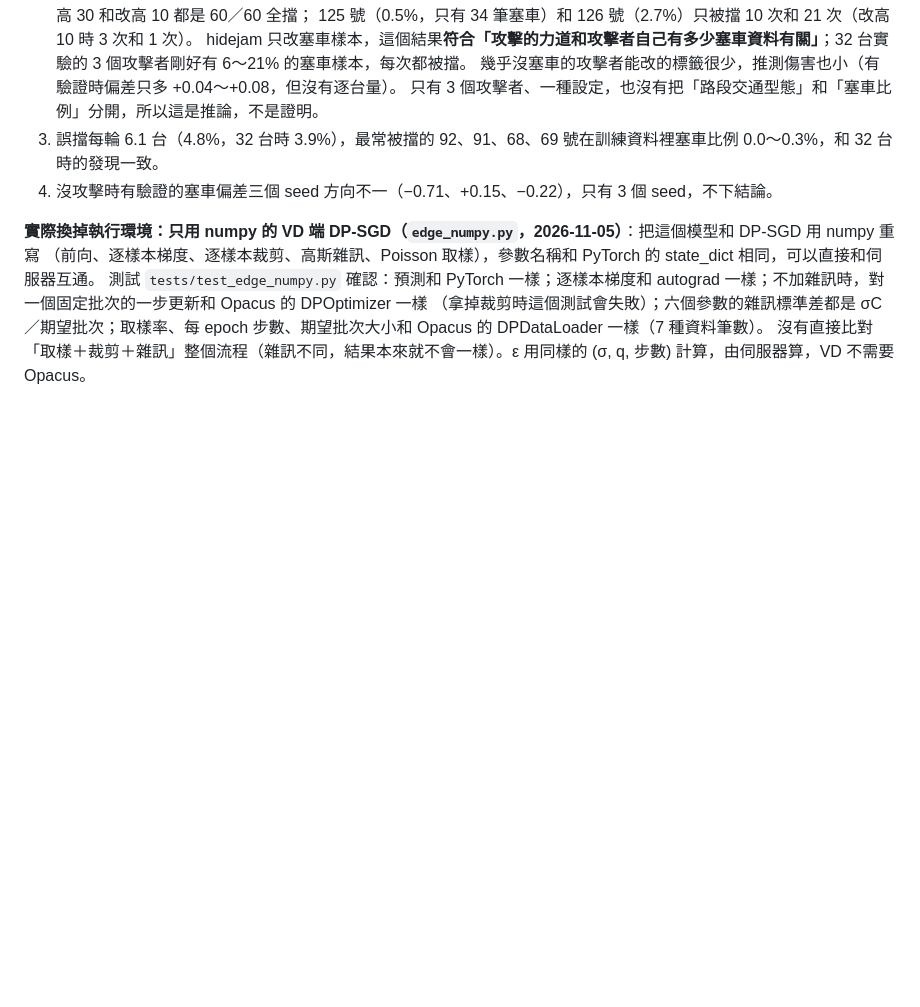
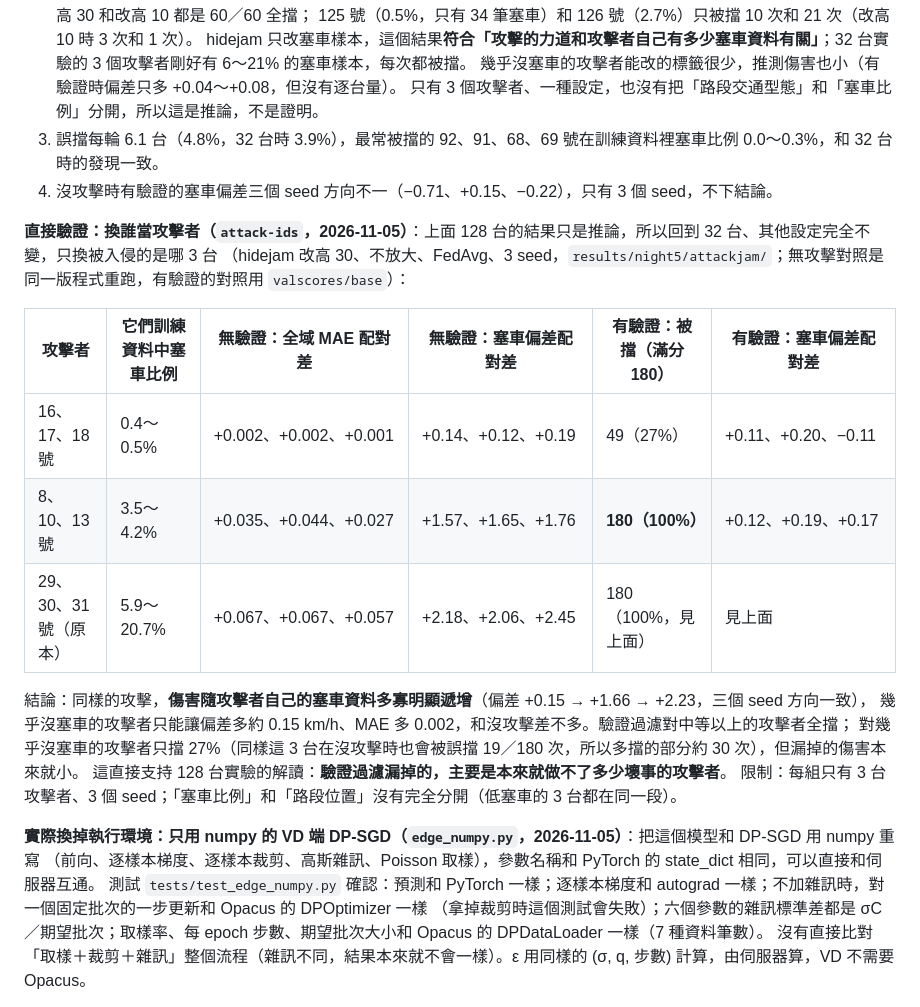
Before and after one commit to austenjuan2222/UnivProject, a Markdown page: README.md, the part around the change. Drawn GitHub-style; blank space fills up the shorter version.

Commit message:
README: attack harm grows with the attacker's own congestion data; filter blocks every harmful attacker
Co-Authored-By: Claude Opus 5.5 <noreply@anthropic.com>

```diff
--- a/README.md
+++ b/README.md
@@ -952,6 +952,21 @@ MAE 差 0.003 以內。和「改用同方向參考 VD」比（誤擋 −33%、
 3. 誤擋每輪 6.1 台（4.8%，32 台時 3.9%），最常被擋的 92、91、68、69 號在訓練資料裡塞車比例 0.0～0.3%，和 32 台時的發現一致。
 4. 沒攻擊時有驗證的塞車偏差三個 seed 方向不一（−0.71、+0.15、−0.22），只有 3 個 seed，不下結論。
 
+**直接驗證：換誰當攻擊者（`attack-ids`，2026-11-05）**：上面 128 台的結果只是推論，所以回到 32 台、其他設定完全不變，只換被入侵的是哪 3 台
+（hidejam 改高 30、不放大、FedAvg、3 seed，`results/night5/attackjam/`；無攻擊對照是同一版程式重跑，有驗證的對照用 `valscores/base`）：
+
+| 攻擊者 | 它們訓練資料中塞車比例 | 無驗證：全域 MAE 配對差 | 無驗證：塞車偏差配對差 | 有驗證：被擋（滿分 180） | 有驗證：塞車偏差配對差 |
+|---|---|---|---|---|---|
+| 16、17、18 號 | 0.4～0.5% | +0.002、+0.002、+0.001 | +0.14、+0.12、+0.19 | 49（27%） | +0.11、+0.20、−0.11 |
+| 8、10、13 號 | 3.5～4.2% | +0.035、+0.044、+0.027 | +1.57、+1.65、+1.76 | **180（100%）** | +0.12、+0.19、+0.17 |
+| 29、30、31 號（原本） | 5.9～20.7% | +0.067、+0.067、+0.057 | +2.18、+2.06、+2.45 | 180（100%，見上面） | 見上面 |
+
+結論：同樣的攻擊，**傷害隨攻擊者自己的塞車資料多寡明顯遞增**（偏差 +0.15 → +1.66 → +2.23，三個 seed 方向一致），
+幾乎沒塞車的攻擊者只能讓偏差多約 0.15 km/h、MAE 多 0.002，和沒攻擊差不多。驗證過濾對中等以上的攻擊者全擋；
+對幾乎沒塞車的攻擊者只擋 27%（同樣這 3 台在沒攻擊時也會被誤擋 19／180 次，所以多擋的部分約 30 次），但漏掉的傷害本來就小。
+這直接支持 128 台實驗的解讀：**驗證過濾漏掉的，主要是本來就做不了多少壞事的攻擊者**。
+限制：每組只有 3 台攻擊者、3 個 seed；「塞車比例」和「路段位置」沒有完全分開（低塞車的 3 台都在同一段）。
+
 **實際換掉執行環境：只用 numpy 的 VD 端 DP-SGD（`edge_numpy.py`，2026-11-05）**：把這個模型和 DP-SGD 用 numpy 重寫
 （前向、逐樣本梯度、逐樣本裁剪、高斯雜訊、Poisson 取樣），參數名稱和 PyTorch 的 state_dict 相同，可以直接和伺服器互通。
 測試 `tests/test_edge_numpy.py` 確認：預測和 PyTorch 一樣；逐樣本梯度和 autograd 一樣；不加雜訊時，對一個固定批次的一步更新和 Opacus 的 DPOptimizer 一樣
```
